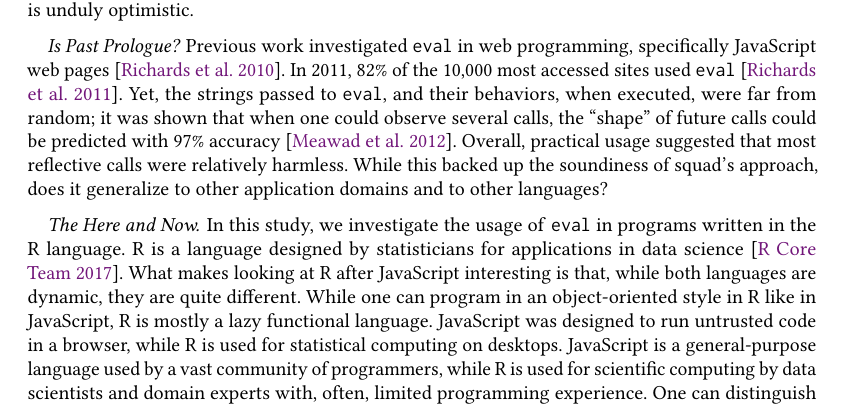
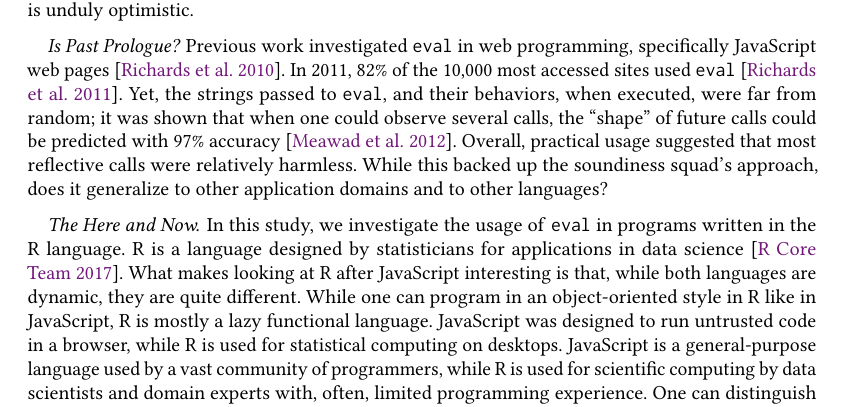
Before and after one commit to aviralg/revalstudy, a LaTeX paper (paper/main.tex): part of page 2 of 23, cut so that both start at the same text. Compiled offline with pdfLaTeX.

Commit message:
Revert "Fixing typo with soundiness"
This reverts commit 21069d17293f640c9a5db6d96c6e217c3d8d8aef.

```diff
--- a/paper/main.tex
+++ b/paper/main.tex
@@ -180,7 +180,7 @@ strings passed to \eval, and their behaviors, when executed, were far from
 random; it was shown that when one could observe several calls, the ``shape'' of
 future calls could be predicted with 97\% accuracy~\cite{oopsla12b}. Overall,
 practical usage suggested that most reflective calls were relatively harmless.
-While this backed up the soundiness of squad's approach, does it generalize to
+While this backed up the soundiness squad's approach, does it generalize to
 other application domains and to other languages?
 
 \paragraph{The Here and Now.} In this study, we investigate the usage of \eval
```
